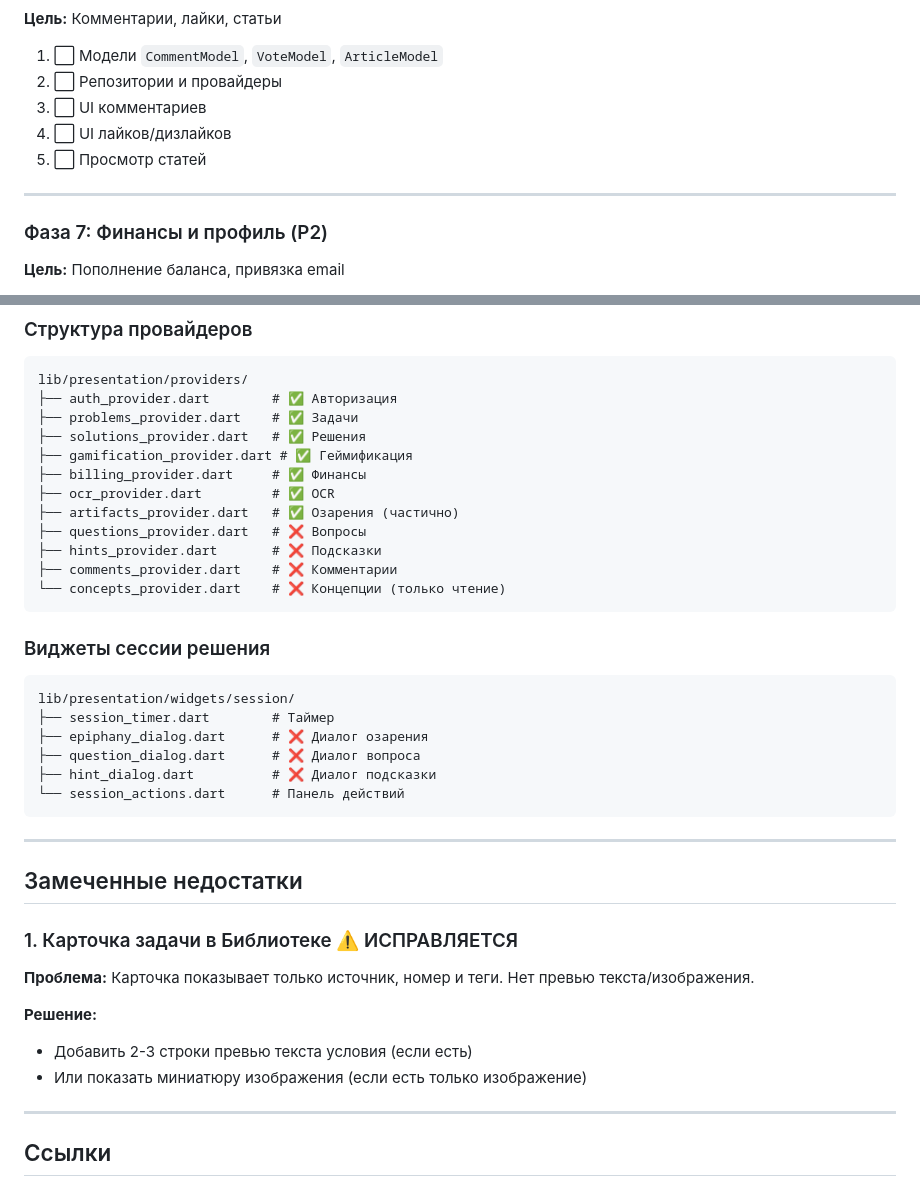
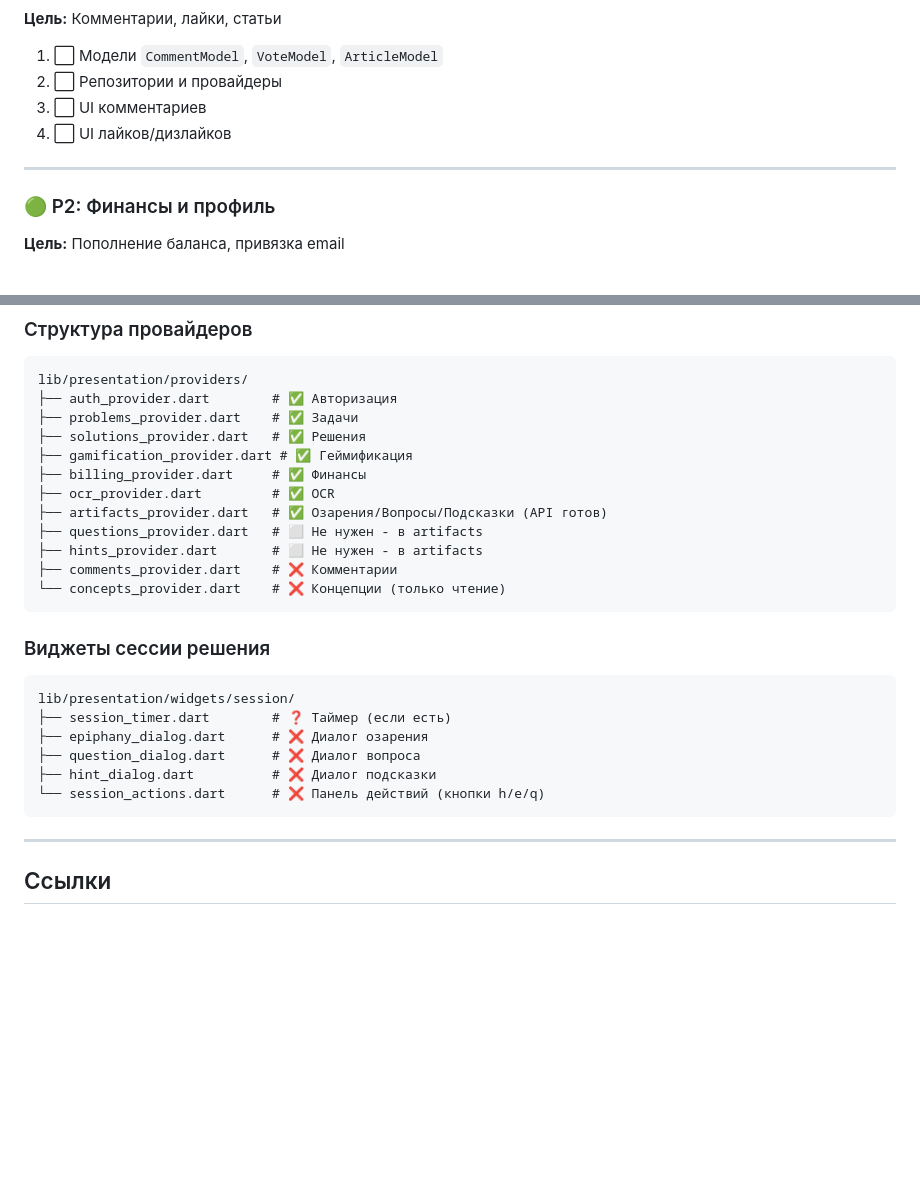
Before and after one commit to NikasAl/lezhandr, a Markdown page: docs/IMPLEMENTATION_PLAN.md, 2 parts joined by grey strips. Drawn GitHub-style; blank space fills up the shorter version.

````diff
--- a/docs/IMPLEMENTATION_PLAN.md
+++ b/docs/IMPLEMENTATION_PLAN.md
@@ -147,11 +112,10 @@ _Последнее обновление: 2025-01-16_
 2. ⬜ Репозитории и провайдеры
 3. ⬜ UI комментариев
 4. ⬜ UI лайков/дизлайков
-5. ⬜ Просмотр статей
 
 ---
 
-### Фаза 7: Финансы и профиль (P2)
+### 🟢 P2: Финансы и профиль
 **Цель:** Пополнение баланса, привязка email
 
 1. ⬜ UI пополнения баланса
@@ -171,9 +135,9 @@ lib/presentation/providers/
 ├── gamification_provider.dart # ✅ Геймификация
 ├── billing_provider.dart     # ✅ Финансы
 ├── ocr_provider.dart         # ✅ OCR
-├── artifacts_provider.dart   # ✅ Озарения (частично)
-├── questions_provider.dart   # ❌ Вопросы
-├── hints_provider.dart       # ❌ Подсказки
+├── artifacts_provider.dart   # ✅ Озарения/Вопросы/Подсказки (API готов)
+├── questions_provider.dart   # ⬜ Не нужен - в artifacts
+├── hints_provider.dart       # ⬜ Не нужен - в artifacts
 ├── comments_provider.dart    # ❌ Комментарии
 └── concepts_provider.dart    # ❌ Концепции (только чтение)
 ```
@@ -181,23 +145,12 @@ lib/presentation/providers/
 ### Виджеты сессии решения
 ```
 lib/presentation/widgets/session/
-├── session_timer.dart        # Таймер
+├── session_timer.dart        # ❓ Таймер (если есть)
 ├── epiphany_dialog.dart      # ❌ Диалог озарения
 ├── question_dialog.dart      # ❌ Диалог вопроса
 ├── hint_dialog.dart          # ❌ Диалог подсказки
-└── session_actions.dart      # Панель действий
+└── session_actions.dart      # ❌ Панель действий (кнопки h/e/q)
 ```
-
----
-
-## Замеченные недостатки
-
-### 1. Карточка задачи в Библиотеке ⚠️ ИСПРАВЛЯЕТСЯ
-**Проблема:** Карточка показывает только источник, номер и теги. Нет превью текста/изображения.
-
-**Решение:**
-- Добавить 2-3 строки превью текста условия (если есть)
-- Или показать миниатюру изображения (если есть только изображение)
 
 ---
 
````
Also changed, not shown: other parts of docs/IMPLEMENTATION_PLAN.md (+60 -95 lines).
